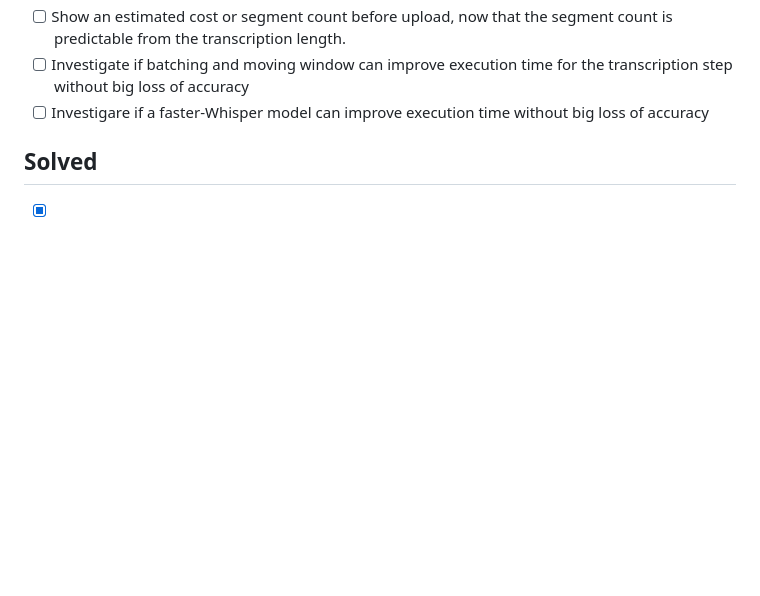
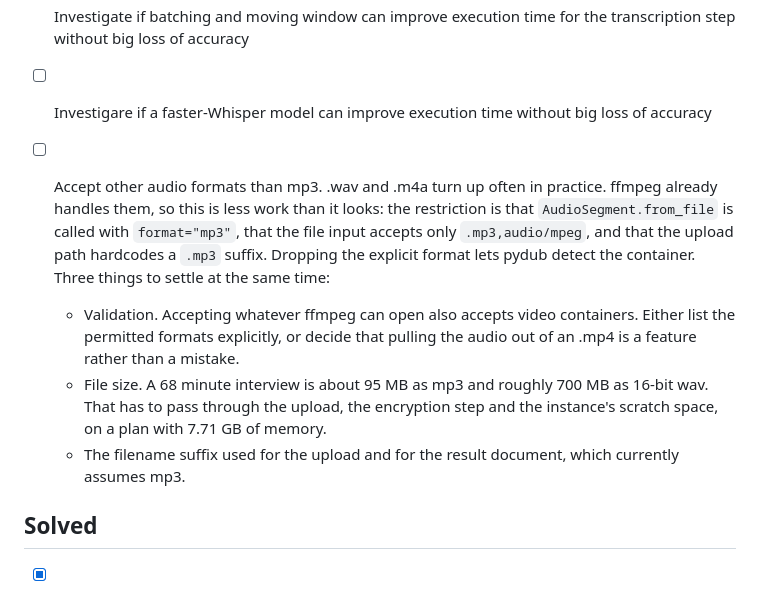
Before and after one commit to slimebob1975/JBGtranscription, a Markdown page: BACKLOG.md, the part around one of its changes. Rendered like a GitHub page; blank space fills up the shorter version.

Commit message:
BACKLOG entry: accept other fileformats than mp3

```diff
--- a/BACKLOG.md
+++ b/BACKLOG.md
@@ -43,6 +44,21 @@
   segment count is predictable from the transcription length.
 - [ ] Investigate if batching and moving window can improve execution time for the transcription step without big loss of accuracy
 - [ ] Investigare if a faster-Whisper model can improve execution time without big loss of accuracy
+- [ ] Accept other audio formats than mp3. .wav and .m4a turn up often in
+  practice. ffmpeg already handles them, so this is less work than it looks:
+  the restriction is that `AudioSegment.from_file` is called with
+  `format="mp3"`, that the file input accepts only `.mp3,audio/mpeg`, and that
+  the upload path hardcodes a `.mp3` suffix. Dropping the explicit format lets
+  pydub detect the container. Three things to settle at the same time:
+
+  - Validation. Accepting whatever ffmpeg can open also accepts video
+    containers. Either list the permitted formats explicitly, or decide that
+    pulling the audio out of an .mp4 is a feature rather than a mistake.
+  - File size. A 68 minute interview is about 95 MB as mp3 and roughly 700 MB
+    as 16-bit wav. That has to pass through the upload, the encryption step and
+    the instance's scratch space, on a plan with 7.71 GB of memory.
+  - The filename suffix used for the upload and for the result document, which
+    currently assumes mp3.
 
 ## Solved
 
```
Also changed, not shown: other parts of BACKLOG.md (+1 -0 lines).
